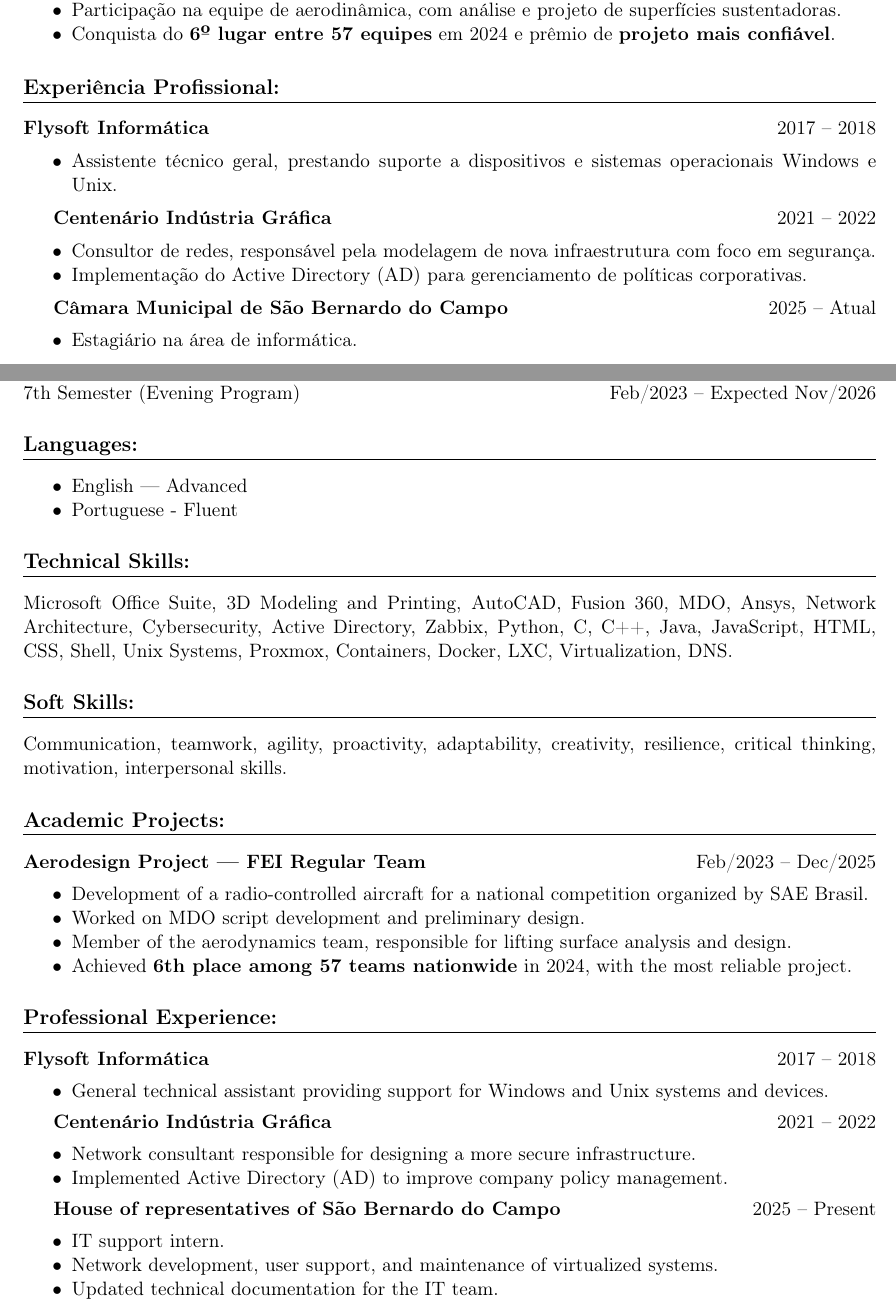
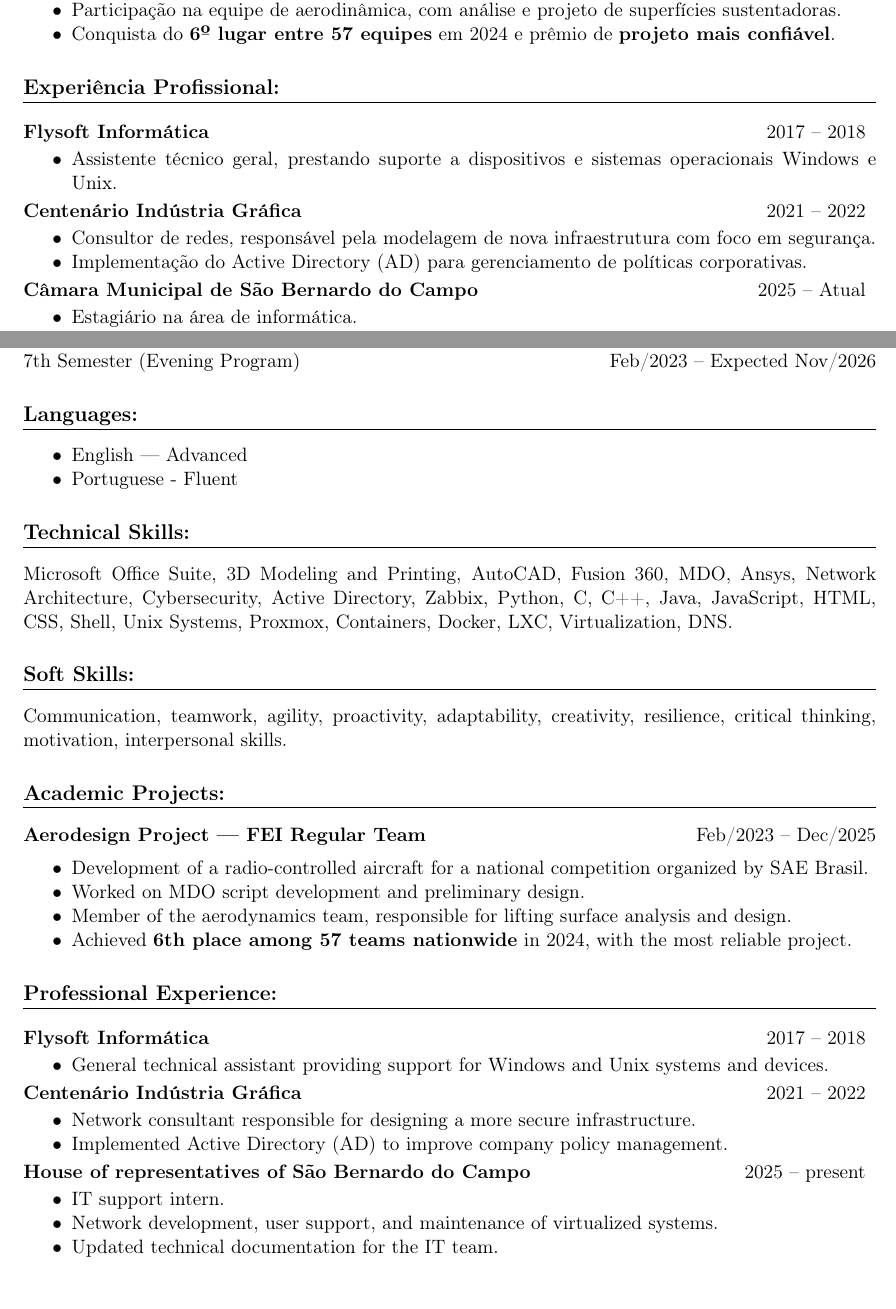
Before and after one commit to Adelgrin/Curriculum, a LaTeX CV (curriculum.tex): two parts of pages 1 and 3 of 3, joined at a grey line, cut so that both start at the same text. Compiled offline with pdfLaTeX.

Commit message:
correção de formatção

```diff
--- a/curriculum.tex
+++ b/curriculum.tex
@@ -98,22 +109,18 @@ resiliência, pensamento crítico, motivação, relacionamento interpessoal.
 % =======================
 \section*{Experiência Profissional:}
 
-\textbf{Flysoft Informática} \hfill 2017 -- 2018
+\experience{Flysoft Informática}{2017 -- 2018}
+{
+	\item Assistente técnico geral, prestando suporte a dispositivos e sistemas operacionais Windows e Unix.
+}
 
-\begin{itemize}
-  \item Assistente técnico geral, prestando suporte a dispositivos e sistemas operacionais Windows e Unix.
-\end{itemize}
-
-\textbf{Centenário Indústria Gráfica} \hfill 2021 -- 2022
-
-\begin{itemize}
+\experience{Centenário Indústria Gráfica}{2021 -- 2022}
+{
 	\item Consultor de redes, responsável pela modelagem de nova infraestrutura com foco em segurança.
 	\item Implementação do Active Directory (AD) para gerenciamento de políticas corporativas.
-\end{itemize}
-
-\textbf{Câmara Municipal de São Bernardo do Campo} \hfill 2025 -- Atual
-
-\begin{itemize}
+}
+\experience{Câmara Municipal de São Bernardo do Campo}{2025 -- Atual}
+{
 	\item Estagiário na área de informática.
 	\item Desenvolvimento e manutenção da estrutura de rede.
 	\item Suporte ao usuário final e manutenção de servidores virtualizados.
@@ -180,26 +187,20 @@ critical thinking, motivation, interpersonal skills.
 % =======================
 \section*{Professional Experience:}
 
-\textbf{Flysoft Informática} \hfill 2017 -- 2018
-
-\begin{itemize}
+\experience{Flysoft Informática}{2017 -- 2018}
+{
   \item General technical assistant providing support for Windows and Unix systems and devices.
-\end{itemize}
-
-\textbf{Centenário Indústria Gráfica} \hfill 2021 -- 2022
-
-\begin{itemize}
+}
+\experience{Centenário Indústria Gráfica}{2021 -- 2022}
+{
   \item Network consultant responsible for designing a more secure infrastructure.
   \item Implemented Active Directory (AD) to improve company policy management.
-\end{itemize}
-
-\textbf{House of representatives of São Bernardo do Campo} \hfill 2025 -- Present
-
-\begin{itemize}
+}
+\experience{House of representatives of São Bernardo do Campo}{2025 -- present}
+{
   \item IT support intern.
   \item Network development, user support, and maintenance of virtualized systems.
   \item Updated technical documentation for the IT team.
-\end{itemize}
-
+}
 
 \end{document}
```
Also changed, not shown: curriculum.pdf, curriculum.tex (13 more changed lines), 3 other files. Lines whose indentation alone changed are shown as unchanged.
